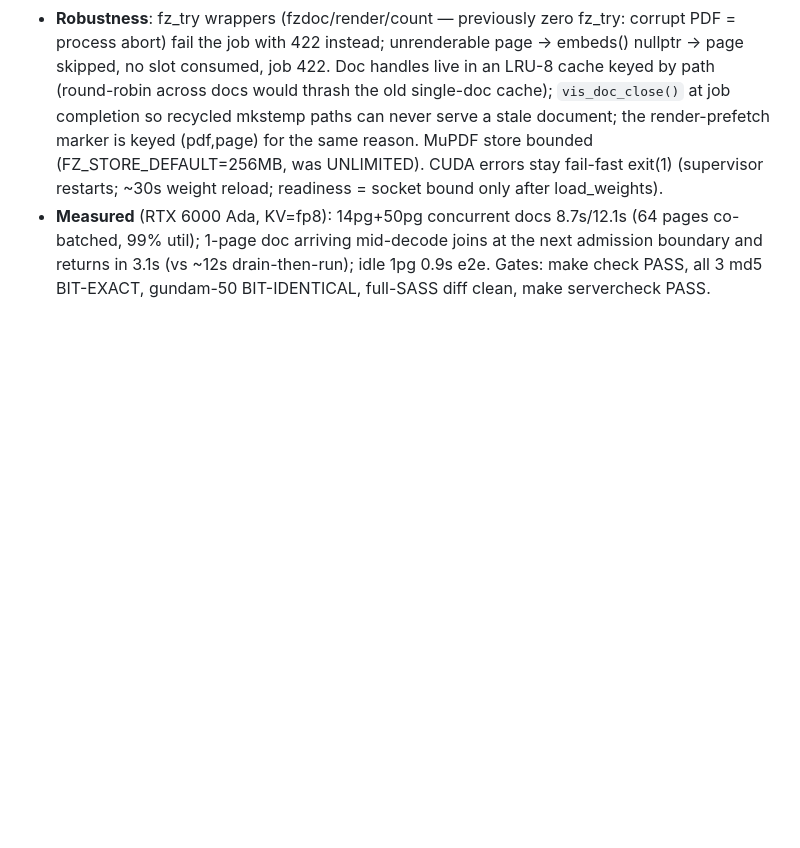
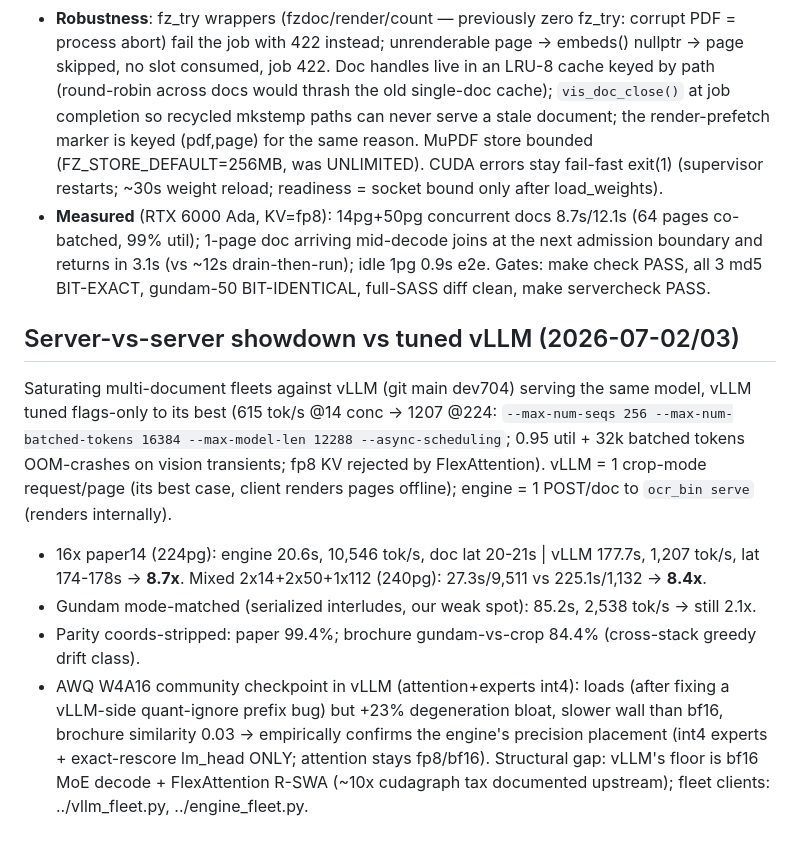
Before and after one commit to justushamalainen/unlimited-ocr-rtx-ada-engine, a Markdown page: DESIGN.md, the part around the change. GitHub-like rendering; blank space fills up the shorter version.

Commit message:
DESIGN.md: record server-vs-server showdown vs tuned vLLM (8.4-8.7x) + AWQ negative result
Co-Authored-By: Claude Fable 5 <noreply@anthropic.com>

```diff
--- a/DESIGN.md
+++ b/DESIGN.md
@@ -550,3 +550,19 @@ locks; vision runs on cudaStreamPerThread, so encode must stay on the engine thr
   99% util); 1-page doc arriving mid-decode joins at the next admission boundary and returns in 3.1s
   (vs ~12s drain-then-run); idle 1pg 0.9s e2e. Gates: make check PASS, all 3 md5 BIT-EXACT, gundam-50
   BIT-IDENTICAL, full-SASS diff clean, make servercheck PASS.
+
+## Server-vs-server showdown vs tuned vLLM (2026-07-02/03)
+Saturating multi-document fleets against vLLM (git main dev704) serving the same model, vLLM tuned
+flags-only to its best (615 tok/s @14 conc -> 1207 @224: `--max-num-seqs 256 --max-num-batched-tokens
+16384 --max-model-len 12288 --async-scheduling`; 0.95 util + 32k batched tokens OOM-crashes on vision
+transients; fp8 KV rejected by FlexAttention). vLLM = 1 crop-mode request/page (its best case, client
+renders pages offline); engine = 1 POST/doc to `ocr_bin serve` (renders internally).
+- 16x paper14 (224pg): engine 20.6s, 10,546 tok/s, doc lat 20-21s | vLLM 177.7s, 1,207 tok/s, lat
+  174-178s -> **8.7x**. Mixed 2x14+2x50+1x112 (240pg): 27.3s/9,511 vs 225.1s/1,132 -> **8.4x**.
+- Gundam mode-matched (serialized interludes, our weak spot): 85.2s, 2,538 tok/s -> still 2.1x.
+- Parity coords-stripped: paper 99.4%; brochure gundam-vs-crop 84.4% (cross-stack greedy drift class).
+- AWQ W4A16 community checkpoint in vLLM (attention+experts int4): loads (after fixing a vLLM-side
+  quant-ignore prefix bug) but +23% degeneration bloat, slower wall than bf16, brochure similarity 0.03
+  -> empirically confirms the engine's precision placement (int4 experts + exact-rescore lm_head ONLY;
+  attention stays fp8/bf16). Structural gap: vLLM's floor is bf16 MoE decode + FlexAttention R-SWA
+  (~10x cudagraph tax documented upstream); fleet clients: ../vllm_fleet.py, ../engine_fleet.py.
```
